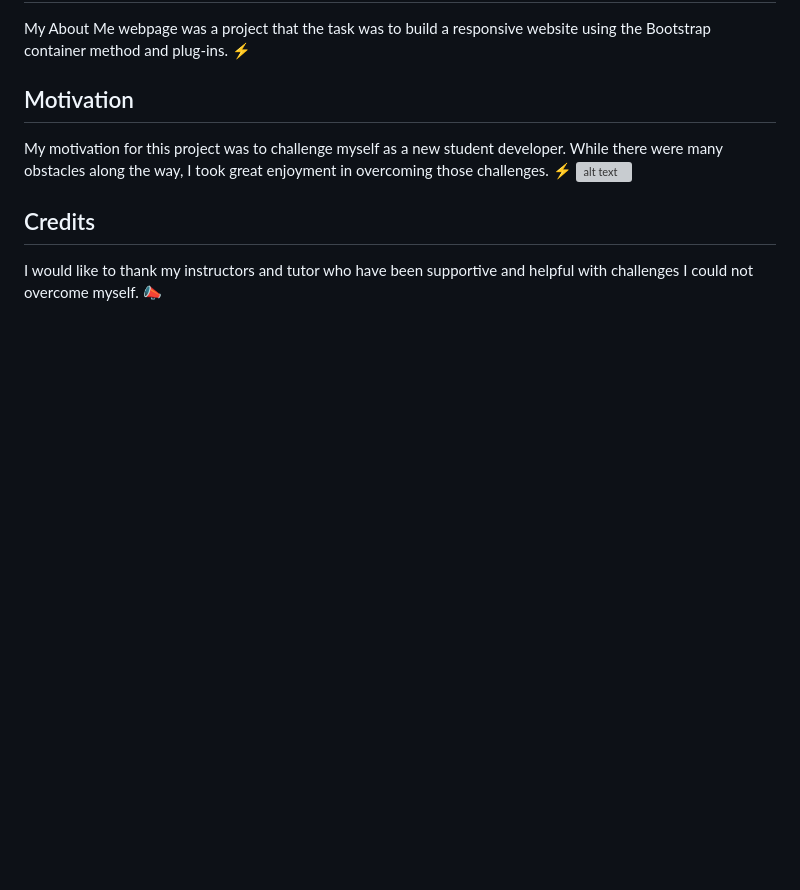
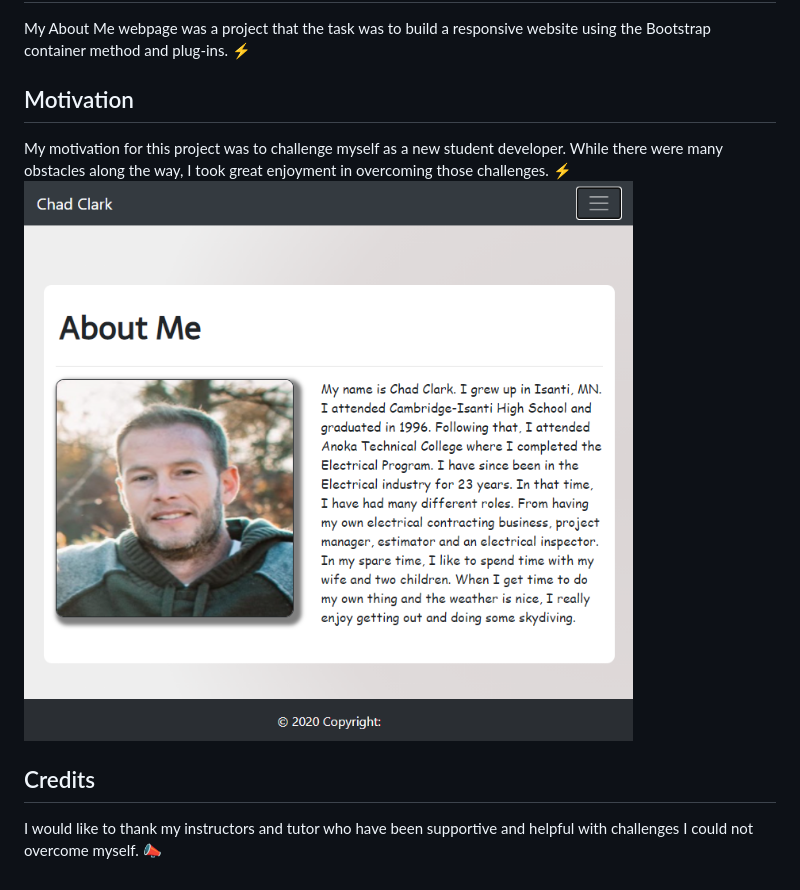
Before and after one commit to chadclark1234/About-Me-Webpage, a Markdown page: README.md, the part around the change. Rendered like a GitHub page; blank space fills up the shorter version; grey boxes are pictures that could not be loaded.

Commit message:
docs:ReadMePic

```diff
--- a/README.md
+++ b/README.md
@@ -7,7 +7,7 @@ My About Me webpage was a project that the task was to build a responsive websit
 
 My motivation for this project was to challenge myself as a new student developer. While there were many obstacles along the way, I took great enjoyment in overcoming those challenges.
 :zap:
-![alt text](./Images\ScreenShot.PNG "Home Page")
+![alt text](./Images/AboutMe.PNG "HomePage")
 
 ## Credits
 
```
Also changed, not shown: Images/AboutMe.PNG (renamed from Images/ScreenShot.PNG).
